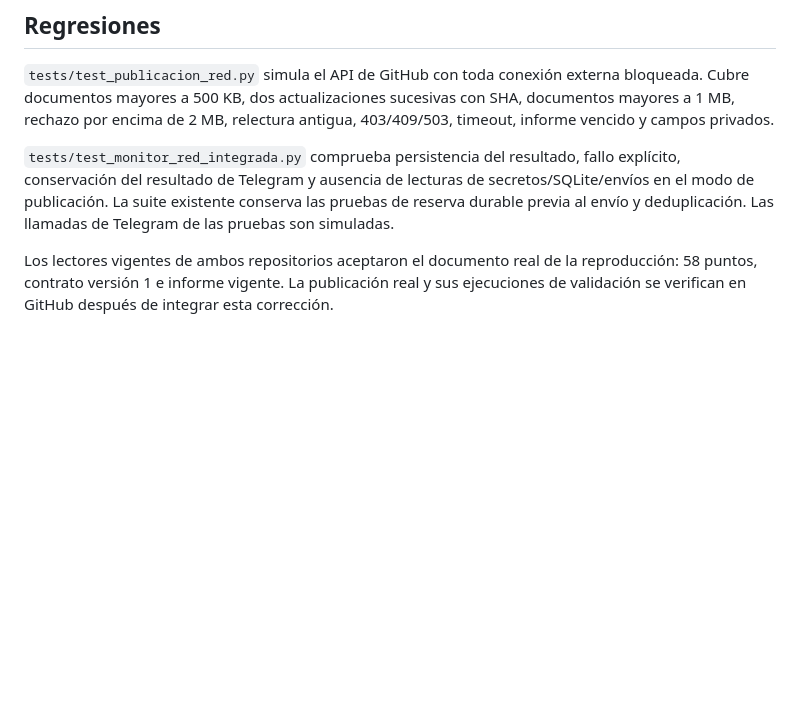
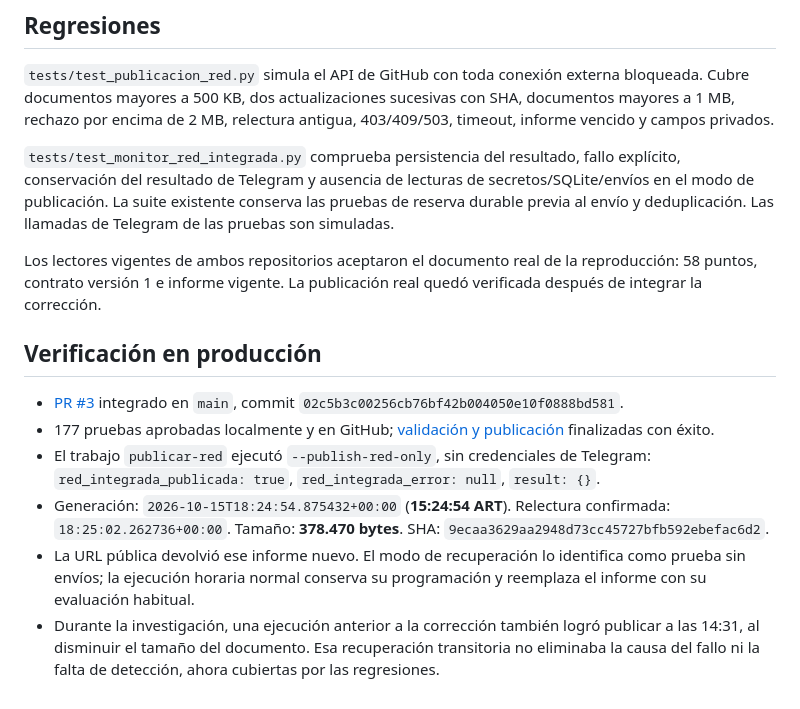
Before and after one commit to FedericoIeraci-cell/Alerta-Litoral, a Markdown page: docs/PUBLICACION_RED_20261015.md, the part around the change. Drawn GitHub-style; blank space fills up the shorter version.

Commit message:
Documentar publicación real verificada sin envíos

```diff
--- a/docs/PUBLICACION_RED_20261015.md
+++ b/docs/PUBLICACION_RED_20261015.md
@@ -23,4 +23,14 @@ Además, el estado se guardaba antes de intentar publicar y no volvía a persist
 
 `tests/test_monitor_red_integrada.py` comprueba persistencia del resultado, fallo explícito, conservación del resultado de Telegram y ausencia de lecturas de secretos/SQLite/envíos en el modo de publicación. La suite existente conserva las pruebas de reserva durable previa al envío y deduplicación. Las llamadas de Telegram de las pruebas son simuladas.
 
-Los lectores vigentes de ambos repositorios aceptaron el documento real de la reproducción: 58 puntos, contrato versión 1 e informe vigente. La publicación real y sus ejecuciones de validación se verifican en GitHub después de integrar esta corrección.
+Los lectores vigentes de ambos repositorios aceptaron el documento real de la reproducción: 58 puntos, contrato versión 1 e informe vigente. La publicación real quedó verificada después de integrar la corrección.
+
+
+## Verificación en producción
+
+- [PR #3](https://github.com/FedericoIeraci-cell/Alerta-Litoral/pull/3) integrado en `main`, commit `02c5b3c00256cb76bf42b004050e10f0888bd581`.
+- 177 pruebas aprobadas localmente y en GitHub; [validación y publicación](https://github.com/FedericoIeraci-cell/Alerta-Litoral/actions/runs/38785217443) finalizadas con éxito.
+- El trabajo `publicar-red` ejecutó `--publish-red-only`, sin credenciales de Telegram: `red_integrada_publicada: true`, `red_integrada_error: null`, `result: {}`.
+- Generación: `2026-10-15T18:24:54.875432+00:00` (**15:24:54 ART**). Relectura confirmada: `18:25:02.262736+00:00`. Tamaño: **378.470 bytes**. SHA: `9ecaa3629aa2948d73cc45727bfb592ebefac6d2`.
+- La URL pública devolvió ese informe nuevo. El modo de recuperación lo identifica como prueba sin envíos; la ejecución horaria normal conserva su programación y reemplaza el informe con su evaluación habitual.
+- Durante la investigación, una ejecución anterior a la corrección también logró publicar a las 14:31, al disminuir el tamaño del documento. Esa recuperación transitoria no eliminaba la causa del fallo ni la falta de detección, ahora cubiertas por las regresiones.
```
